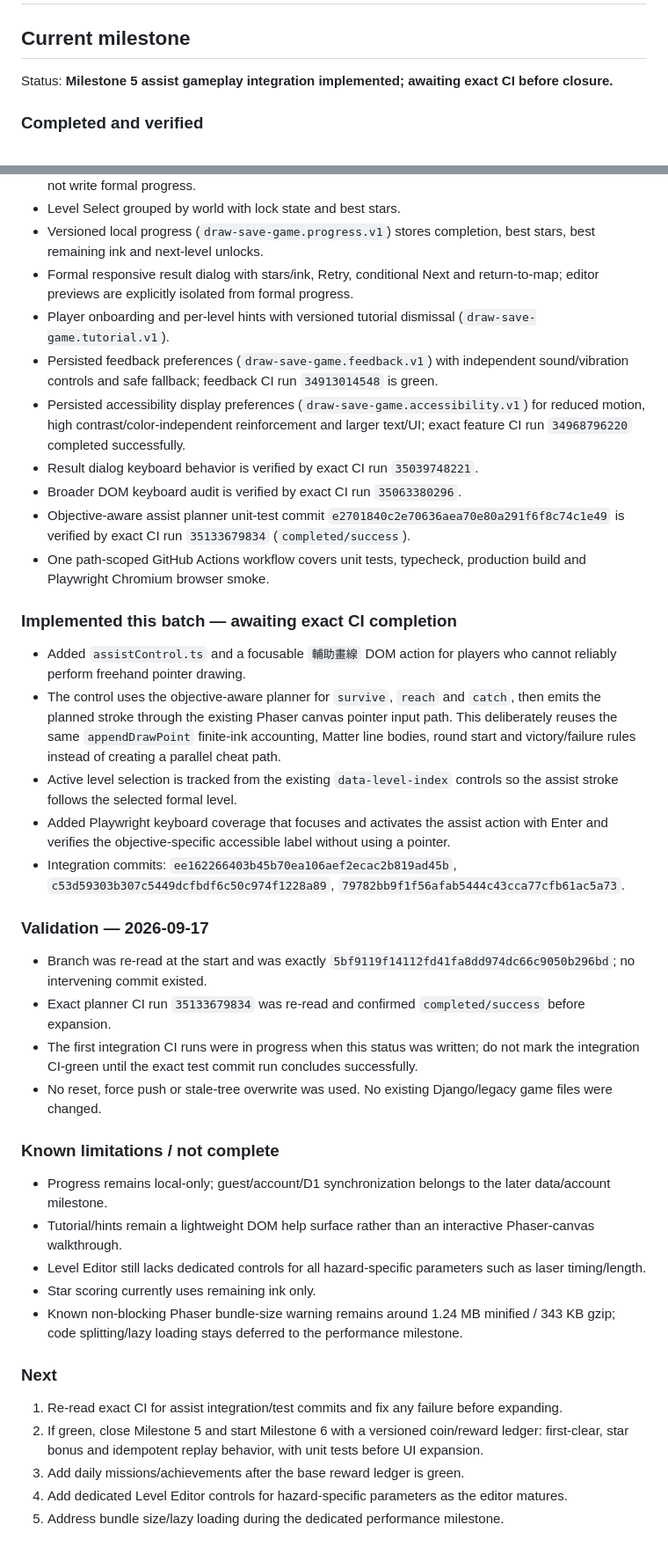
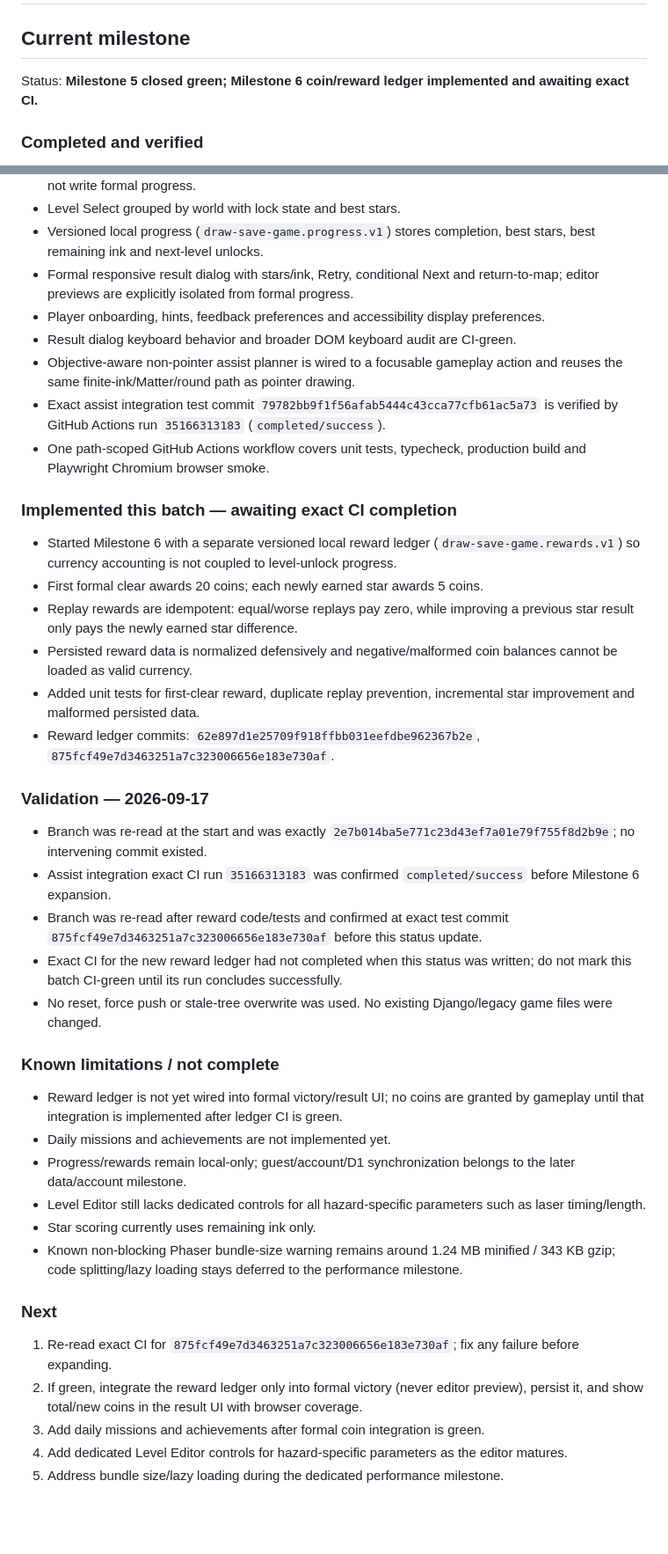
Before and after one commit to heysam/small_Game, a Markdown page: draw-save-game/PROJECT_STATUS.md, 2 parts joined by grey strips. Shown at 88% size. GitHub-like rendering; blank space fills up the shorter version.

Commit message:
docs(draw-save-game): start milestone 6 reward ledger [skip ci]

```diff
--- a/draw-save-game/PROJECT_STATUS.md
+++ b/draw-save-game/PROJECT_STATUS.md
@@ -2,7 +2,7 @@
 
 ## Current milestone
 
-Status: **Milestone 5 assist gameplay integration implemented; awaiting exact CI before closure.**
+Status: **Milestone 5 closed green; Milestone 6 coin/reward ledger implemented and awaiting exact CI.**
 
 ### Completed and verified
 - Isolated `draw-save-game/` TypeScript + Vite + Phaser 3 + Matter project; existing Django/legacy game remains untouched.
@@ -14,37 +14,38 @@ Status: **Milestone 5 assist gameplay integration implemented; awaiting exact CI
 - Level Select grouped by world with lock state and best stars.
 - Versioned local progress (`draw-save-game.progress.v1`) stores completion, best stars, best remaining ink and next-level unlocks.
 - Formal responsive result dialog with stars/ink, Retry, conditional Next and return-to-map; editor previews are explicitly isolated from formal progress.
-- Player onboarding and per-level hints with versioned tutorial dismissal (`draw-save-game.tutorial.v1`).
-- Persisted feedback preferences (`draw-save-game.feedback.v1`) with independent sound/vibration controls and safe fallback; feedback CI run `34913014548` is green.
-- Persisted accessibility display preferences (`draw-save-game.accessibility.v1`) for reduced motion, high contrast/color-independent reinforcement and larger text/UI; exact feature CI run `34968796220` completed successfully.
-- Result dialog keyboard behavior is verified by exact CI run `35039748221`.
-- Broader DOM keyboard audit is verified by exact CI run `35063380296`.
-- Objective-aware assist planner unit-test commit `e2701840c2e70636aea70e80a291f6f8c74c1e49` is verified by exact CI run `35133679834` (`completed/success`).
+- Player onboarding, hints, feedback preferences and accessibility display preferences.
+- Result dialog keyboard behavior and broader DOM keyboard audit are CI-green.
+- Objective-aware non-pointer assist planner is wired to a focusable gameplay action and reuses the same finite-ink/Matter/round path as pointer drawing.
+- Exact assist integration test commit `79782bb9f1f56afab5444c43cca77cfb61ac5a73` is verified by GitHub Actions run `35166313183` (`completed/success`).
 - One path-scoped GitHub Actions workflow covers unit tests, typecheck, production build and Playwright Chromium browser smoke.
 
 ### Implemented this batch — awaiting exact CI completion
-- Added `assistControl.ts` and a focusable `輔助畫線` DOM action for players who cannot reliably perform freehand pointer drawing.
-- The control uses the objective-aware planner for `survive`, `reach` and `catch`, then emits the planned stroke through the existing Phaser canvas pointer input path. This deliberately reuses the same `appendDrawPoint` finite-ink accounting, Matter line bodies, round start and victory/failure rules instead of creating a parallel cheat path.
-- Active level selection is tracked from the existing `data-level-index` controls so the assist stroke follows the selected formal level.
-- Added Playwright keyboard coverage that focuses and activates the assist action with Enter and verifies the objective-specific accessible label without using a pointer.
-- Integration commits: `ee162266403b45b70ea106aef2ecac2b819ad45b`, `c53d59303b307c5449dcfbdf6c50c974f1228a89`, `79782bb9f1f56afab5444c43cca77cfb61ac5a73`.
+- Started Milestone 6 with a separate versioned local reward ledger (`draw-save-game.rewards.v1`) so currency accounting is not coupled to level-unlock progress.
+- First formal clear awards 20 coins; each newly earned star awards 5 coins.
+- Replay rewards are idempotent: equal/worse replays pay zero, while improving a previous star result only pays the newly earned star difference.
+- Persisted reward data is normalized defensively and negative/malformed coin balances cannot be loaded as valid currency.
+- Added unit tests for first-clear reward, duplicate replay prevention, incremental star improvement and malformed persisted data.
+- Reward ledger commits: `62e897d1e25709f918ffbb031eefdbe962367b2e`, `875fcf49e7d3463251a7c323006656e183e730af`.
 
 ### Validation — 2026-09-17
-- Branch was re-read at the start and was exactly `5bf9119f14112fd41fa8dd974dc66c9050b296bd`; no intervening commit existed.
-- Exact planner CI run `35133679834` was re-read and confirmed `completed/success` before expansion.
-- The first integration CI runs were in progress when this status was written; do not mark the integration CI-green until the exact test commit run concludes successfully.
+- Branch was re-read at the start and was exactly `2e7b014ba5e771c23d43ef7a01e79f755f8d2b9e`; no intervening commit existed.
+- Assist integration exact CI run `35166313183` was confirmed `completed/success` before Milestone 6 expansion.
+- Branch was re-read after reward code/tests and confirmed at exact test commit `875fcf49e7d3463251a7c323006656e183e730af` before this status update.
+- Exact CI for the new reward ledger had not completed when this status was written; do not mark this batch CI-green until its run concludes successfully.
 - No reset, force push or stale-tree overwrite was used. No existing Django/legacy game files were changed.
 
 ### Known limitations / not complete
-- Progress remains local-only; guest/account/D1 synchronization belongs to the later data/account milestone.
-- Tutorial/hints remain a lightweight DOM help surface rather than an interactive Phaser-canvas walkthrough.
+- Reward ledger is not yet wired into formal victory/result UI; no coins are granted by gameplay until that integration is implemented after ledger CI is green.
+- Daily missions and achievements are not implemented yet.
+- Progress/rewards remain local-only; guest/account/D1 synchronization belongs to the later data/account milestone.
 - Level Editor still lacks dedicated controls for all hazard-specific parameters such as laser timing/length.
 - Star scoring currently uses remaining ink only.
 - Known non-blocking Phaser bundle-size warning remains around 1.24 MB minified / 343 KB gzip; code splitting/lazy loading stays deferred to the performance milestone.
 
 ### Next
-1. Re-read exact CI for assist integration/test commits and fix any failure before expanding.
-2. If green, close Milestone 5 and start Milestone 6 with a versioned coin/reward ledger: first-clear, star bonus and idempotent replay behavior, with unit tests before UI expansion.
-3. Add daily missions/achievements after the base reward ledger is green.
+1. Re-read exact CI for `875fcf49e7d3463251a7c323006656e183e730af`; fix any failure before expanding.
+2. If green, integrate the reward ledger only into formal victory (never editor preview), persist it, and show total/new coins in the result UI with browser coverage.
+3. Add daily missions and achievements after formal coin integration is green.
 4. Add dedicated Level Editor controls for hazard-specific parameters as the editor matures.
 5. Address bundle size/lazy loading during the dedicated performance milestone.
```
